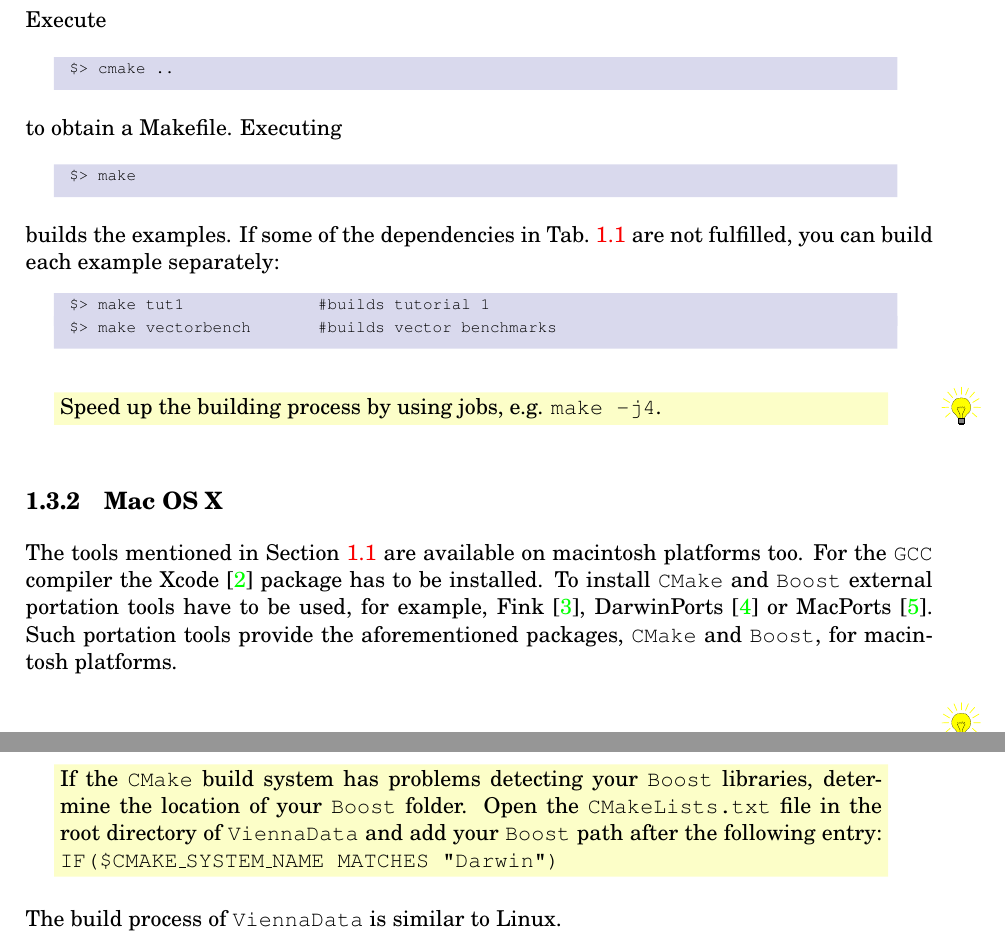
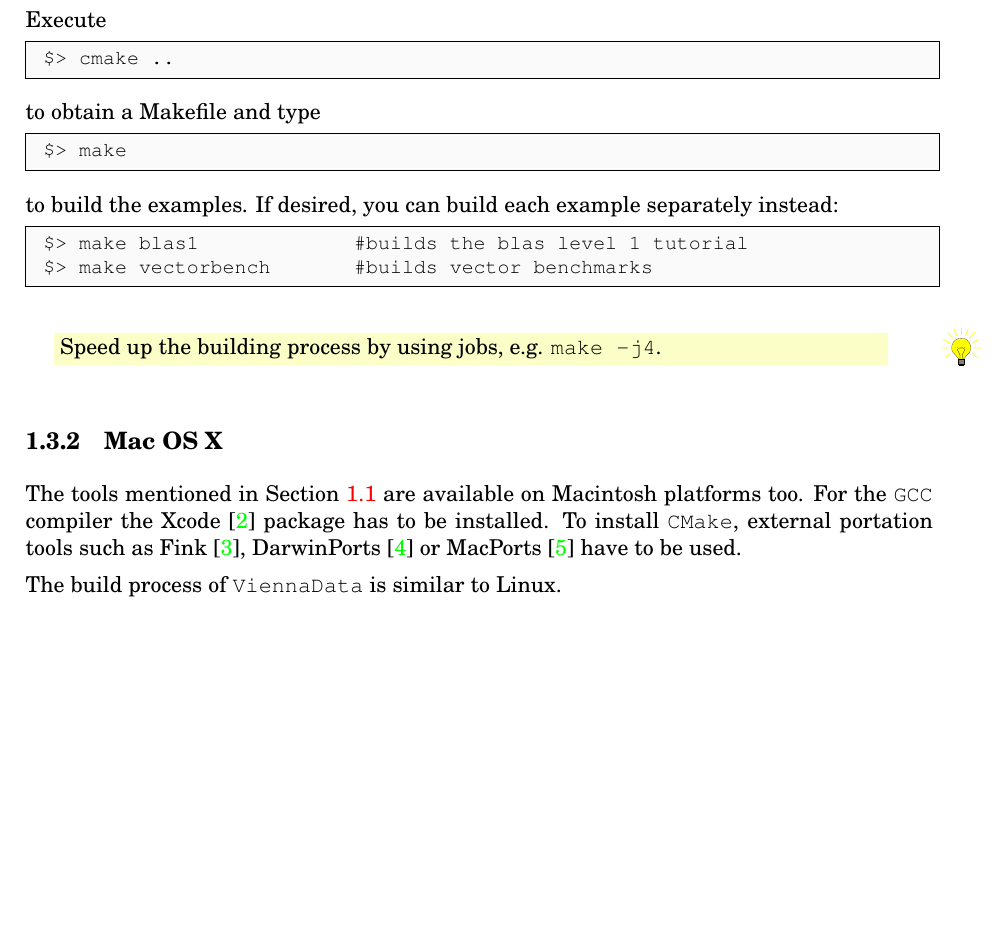
Before and after one commit to viennadata/viennadata-dev, a LaTeX document (doc/manual/viennadata.tex, which reads doc/manual/installation.tex): two parts of pages 8 and 9 of 18 before the commit and part of page 8 of 19 after it, the two joined at a grey line, cut so that both start at the same text, the shorter picture padded with empty space. Compiled offline with LaTeX, dvips and Ghostscript.

Commit message:
Little more writing on the manual (Installation, basic usage)

```diff
--- a/doc/manual/installation.tex
+++ b/doc/manual/installation.tex
@@ -82,2 +74,0 @@ $> cd /your-ViennaData-path/build/
-\end{Verbatim}
-\end{exaipd}
@@ -87,48 +79,26 @@ Execute
-\begin{exaipd}
-\begin{Verbatim}
-$> cmake ..
-\end{Verbatim}
-\end{exaipd}
-
-to obtain a Makefile.
-Executing
-
-\begin{exaipd}
-\begin{Verbatim}
-$> make
-\end{Verbatim}
-\end{exaipd}
-
-builds the examples. If some of the dependencies in
-Tab.~\ref{tab:tutorial-dependencies} are not fulfilled, you can build each
-example separately:
-\begin{exaipd}
-\begin{Verbatim}
-$> make tut1              #builds tutorial 1
-$> make vectorbench       #builds vector benchmarks
-\end{Verbatim}
-\end{exaipd}
-
+\begin{lstlisting}
+ $> cmake ..
+\end{lstlisting}
+to obtain a Makefile and type
+\begin{lstlisting}
+ $> make
+\end{lstlisting}
+to build the examples. If desired, you can build each example separately instead:
+\begin{lstlisting}
+ $> make blas1             #builds the blas level 1 tutorial
+ $> make vectorbench       #builds vector benchmarks
+\end{lstlisting}
 
 \TIP{Speed up the building process by using jobs, e.g. \keyword{make -j4}.}
 
 \subsection{Mac OS X}
 \label{apple}
 The tools mentioned in Section \ref{dependencies} are available on
-macintosh platforms too.
+Macintosh platforms too.
 For the {\GCC} compiler the Xcode~\cite{xcode} package has to be installed.
-To install {\CMake} and {\Boost} external portation tools have to be used,
-for example, Fink~\cite{fink}, DarwinPorts~\cite{darwinports}
-or MacPorts~\cite{macports}. Such portation tools provide the
-aforementioned packages, {\CMake} and {\Boost}, for macintosh platforms.
-
-\TIP{If the {\CMake} build system has problems detecting your {\Boost}
-libraries,
-determine the location of your {\Boost} folder.
-Open the \texttt{CMakeLists.txt} file in the root directory of {\ViennaData}
-and
-add your {\Boost} path after the following entry:
-\texttt{IF(\${CMAKE\_SYSTEM\_NAME} MATCHES "Darwin")} }
+To install {\CMake}, external portation tools such as
+Fink~\cite{fink}, DarwinPorts~\cite{darwinports}
+or MacPorts~\cite{macports} have to be used.
 
 The build process of {\ViennaData} is similar to Linux.
 
```
Also changed, not shown: doc/manual/basic-usage.tex (+63 -2 lines), doc/manual/design-decisions.tex (added, +6 -0 lines), doc/manual/introduction.tex (+4 -4 lines), doc/viennadata.pdf, doc/manual/installation.tex (14 more changed lines).
